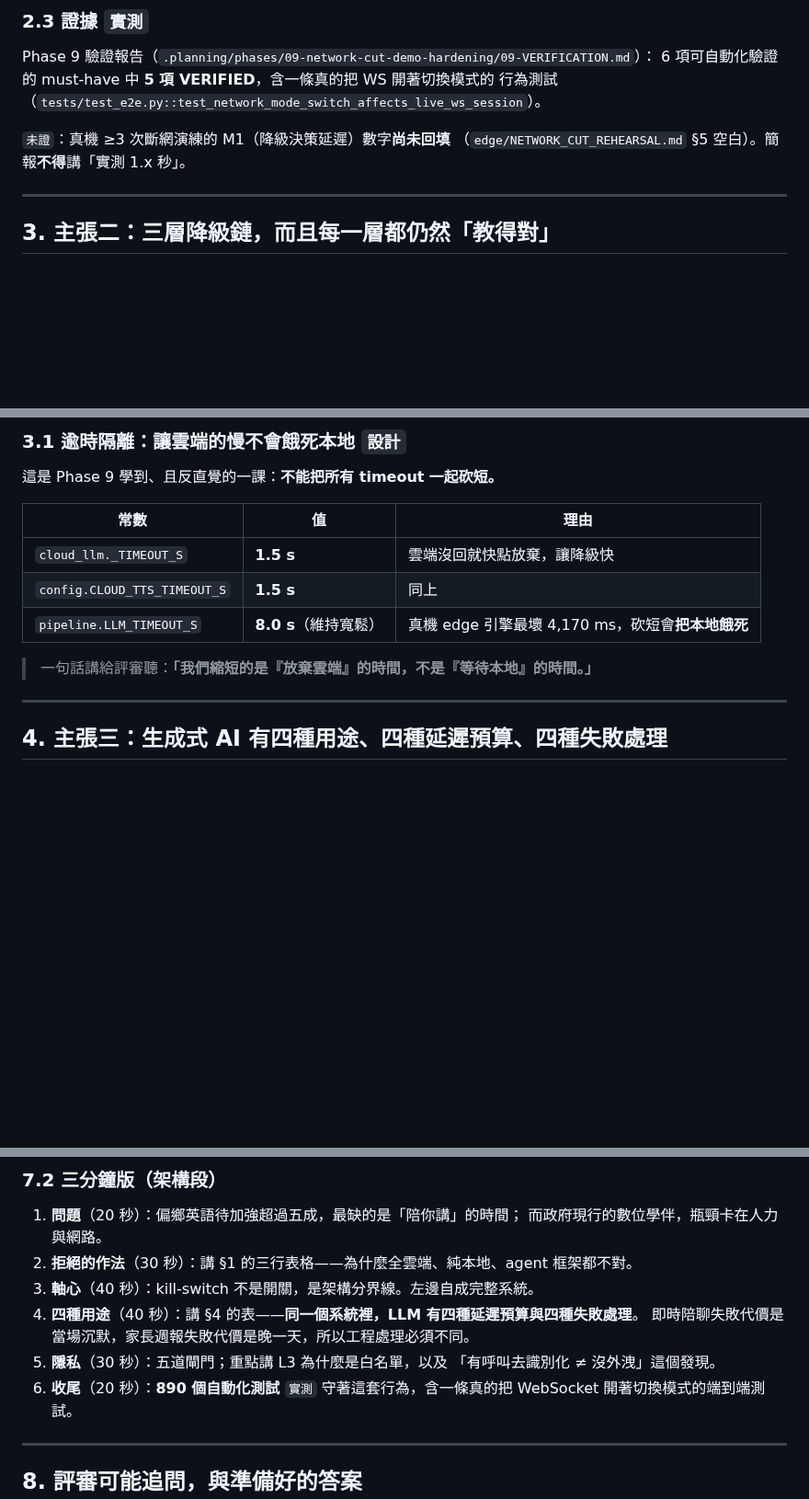
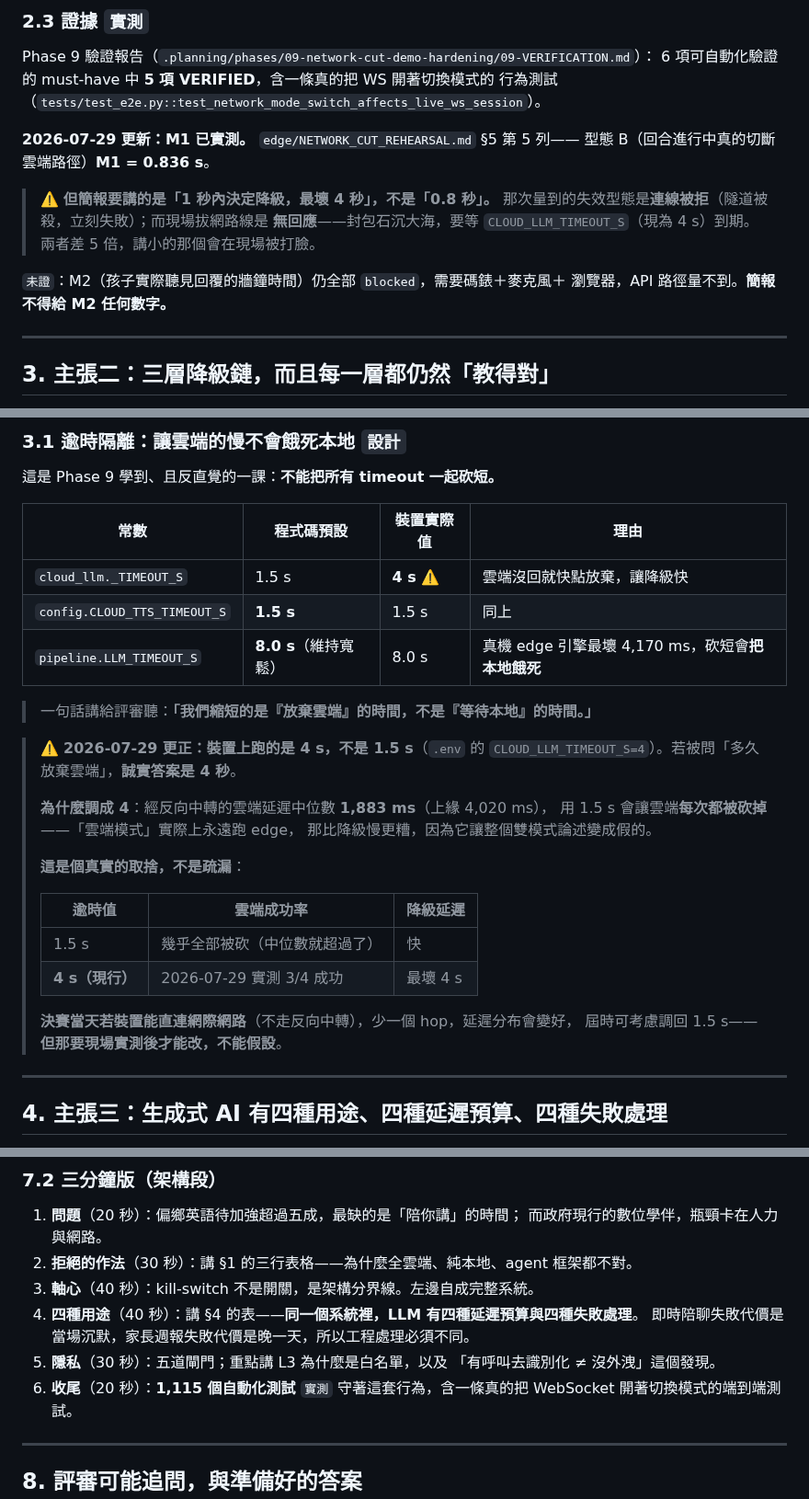
Before and after one commit to bbudaedu/talkybuddy, a Markdown page: docs/ARCHITECTURE_NARRATIVE.md, 3 parts joined by grey strips. Shown at 92% size. GitHub-like rendering; blank space fills up the shorter version.

Commit message:
docs(narrative): three claims that would not survive a judge's question
對外文件的宣稱逐條回溯證據，今天第二輪抓到三處：

1. 「890 個自動化測試」→ 實際是 1,115（tests/ 1089 + streaming 26）。
   少報 225 條。完成度佔 15%，低報自己的工作沒有好處。

2. §2.3 寫「M1 尚未回填、§5 空白、簡報不得講實測數字」→ 已過期，
   型態 B 今天測到了（M1 = 0.836s）。但改寫時標明簡報要講的是
   「1 秒內決定降級，最壞 4 秒」而不是 0.8 秒——量到的失效型態是連線被拒，
   現場拔網路線是無回應，兩者差 5 倍。

3. §3.1 逾時表寫 cloud_llm._TIMEOUT_S = 1.5s，那是程式碼預設；
   **裝置 .env 設的是 4**。被問「多久放棄雲端」的誠實答案是 4 秒。
   補上為什麼調成 4：經中轉的雲端延遲中位數 1,883ms，用 1.5s 會讓雲端每次
   都被砍掉——「雲端模式」實際永遠跑 edge，那比降級慢更糟，因為它讓整個
   雙模式論述變成假的。這是取捨不是疏漏，表格列出兩邊代價。

Co-Authored-By: Claude Opus 5 <noreply@anthropic.com>

```diff
--- a/docs/ARCHITECTURE_NARRATIVE.md
+++ b/docs/ARCHITECTURE_NARRATIVE.md
@@ -71,8 +71,16 @@ Phase 9 驗證報告（`.planning/phases/09-network-cut-demo-hardening/09-VERIFI
 6 項可自動化驗證的 must-have 中 **5 項 VERIFIED**，含一條真的把 WS 開著切換模式的
 行為測試（`tests/test_e2e.py::test_network_mode_switch_affects_live_ws_session`）。
 
-`未證`：真機 ≥3 次斷網演練的 M1（降級決策延遲）數字**尚未回填**
-（`edge/NETWORK_CUT_REHEARSAL.md` §5 空白）。簡報**不得**講「實測 1.x 秒」。
+**2026-07-29 更新：M1 已實測。** `edge/NETWORK_CUT_REHEARSAL.md` §5 第 5 列——
+型態 B（回合進行中真的切斷雲端路徑）**M1 = 0.836 s**。
+
+> ⚠️ **但簡報要講的是「1 秒內決定降級，最壞 4 秒」，不是「0.8 秒」。**
+> 那次量到的失效型態是**連線被拒**（隧道被殺，立刻失敗）；而現場拔網路線是
+> **無回應**——封包石沉大海，要等 `CLOUD_LLM_TIMEOUT_S`（現為 4 s）到期。
+> 兩者差 5 倍，講小的那個會在現場被打臉。
+
+`未證`：M2（孩子實際聽見回覆的牆鐘時間）仍全部 `blocked`，需要碼錶＋麥克風＋
+瀏覽器，API 路徑量不到。**簡報不得給 M2 任何數字。**
 
 ---
 
@@ -97,13 +105,30 @@ Phase 9 驗證報告（`.planning/phases/09-network-cut-demo-hardening/09-VERIFI
 
 這是 Phase 9 學到、且反直覺的一課：**不能把所有 timeout 一起砍短。**
 
-| 常數 | 值 | 理由 |
-|---|---|---|
-| `cloud_llm._TIMEOUT_S` | **1.5 s** | 雲端沒回就快點放棄，讓降級快 |
-| `config.CLOUD_TTS_TIMEOUT_S` | **1.5 s** | 同上 |
-| `pipeline.LLM_TIMEOUT_S` | **8.0 s**（維持寬鬆） | 真機 edge 引擎最壞 4,170 ms，砍短會**把本地餓死** |
+| 常數 | 程式碼預設 | **裝置實際值** | 理由 |
+|---|---|---|---|
+| `cloud_llm._TIMEOUT_S` | 1.5 s | **4 s** ⚠️ | 雲端沒回就快點放棄，讓降級快 |
+| `config.CLOUD_TTS_TIMEOUT_S` | **1.5 s** | 1.5 s | 同上 |
+| `pipeline.LLM_TIMEOUT_S` | **8.0 s**（維持寬鬆） | 8.0 s | 真機 edge 引擎最壞 4,170 ms，砍短會**把本地餓死** |
 
 > 一句話講給評審聽：**「我們縮短的是『放棄雲端』的時間，不是『等待本地』的時間。」**
+
+> ⚠️ **2026-07-29 更正：裝置上跑的是 4 s，不是 1.5 s**（`.env` 的
+> `CLOUD_LLM_TIMEOUT_S=4`）。若被問「多久放棄雲端」，**誠實答案是 4 秒**。
+>
+> **為什麼調成 4**：經反向中轉的雲端延遲中位數 **1,883 ms**（上緣 4,020 ms），
+> 用 1.5 s 會讓雲端**每次都被砍掉**——「雲端模式」實際上永遠跑 edge，
+> 那比降級慢更糟，因為它讓整個雙模式論述變成假的。
+>
+> **這是個真實的取捨，不是疏漏**：
+>
+> | 逾時值 | 雲端成功率 | 降級延遲 |
+> |---|---|---|
+> | 1.5 s | 幾乎全部被砍（中位數就超過了） | 快 |
+> | **4 s（現行）** | 2026-07-29 實測 3/4 成功 | 最壞 4 s |
+>
+> **決賽當天若裝置能直連網際網路**（不走反向中轉），少一個 hop，延遲分布會變好，
+> 屆時可考慮調回 1.5 s——**但那要現場實測後才能改，不能假設**。
 
 ---
 
@@ -290,7 +315,7 @@ flowchart TB
    即時陪聊失敗代價是當場沉默，家長週報失敗代價是晚一天，所以工程處理必須不同。
 5. **隱私**（30 秒）：五道閘門；重點講 L3 為什麼是白名單，以及
    「有呼叫去識別化 ≠ 沒外洩」這個發現。
-6. **收尾**（20 秒）：**890 個自動化測試** `實測` 守著這套行為，含一條真的把 WebSocket
+6. **收尾**（20 秒）：**1,115 個自動化測試** `實測` 守著這套行為，含一條真的把 WebSocket
    開著切換模式的端到端測試。
 
 ---
```
Also changed, not shown: other parts of docs/ARCHITECTURE_NARRATIVE.md (+1 -1 lines).
